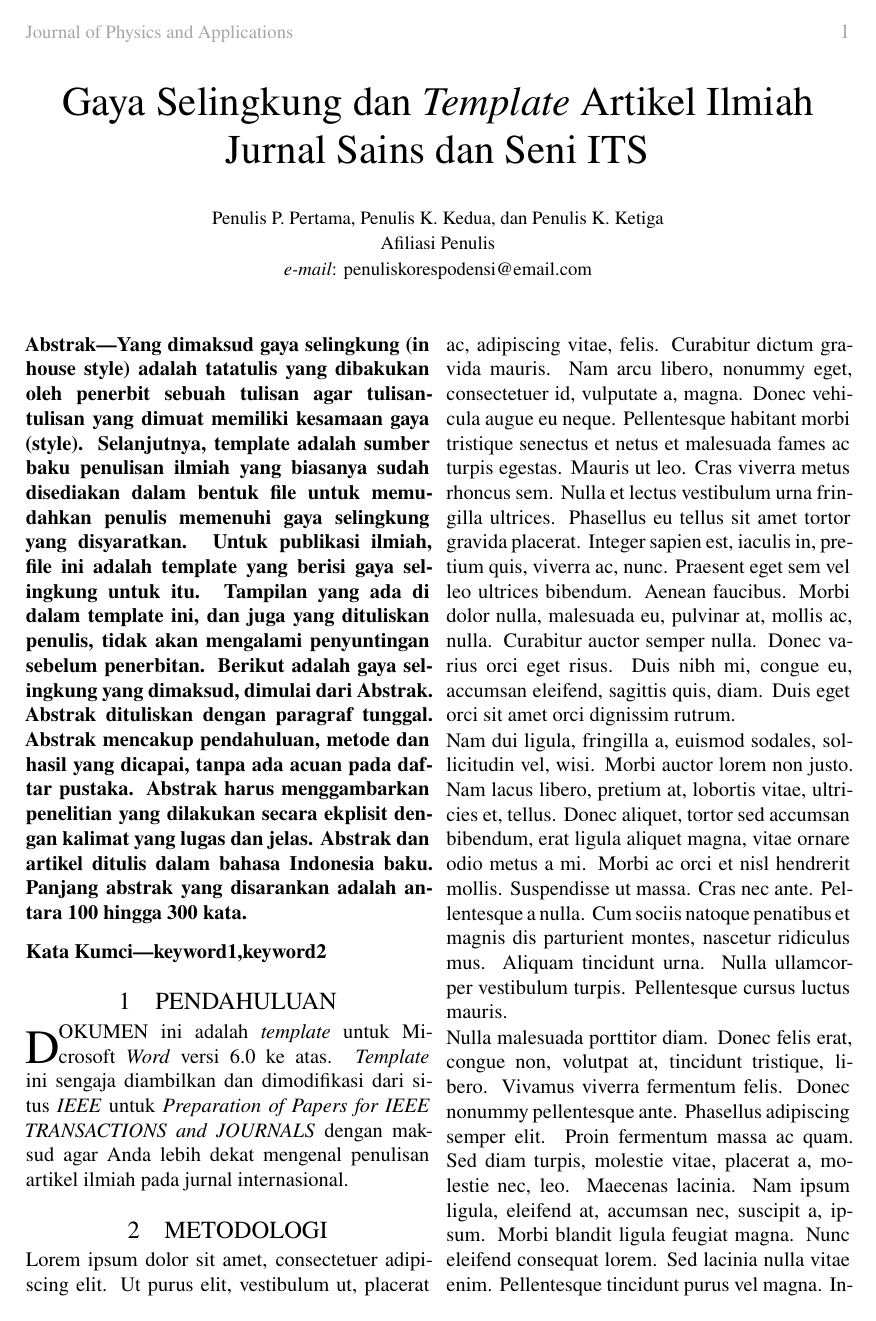
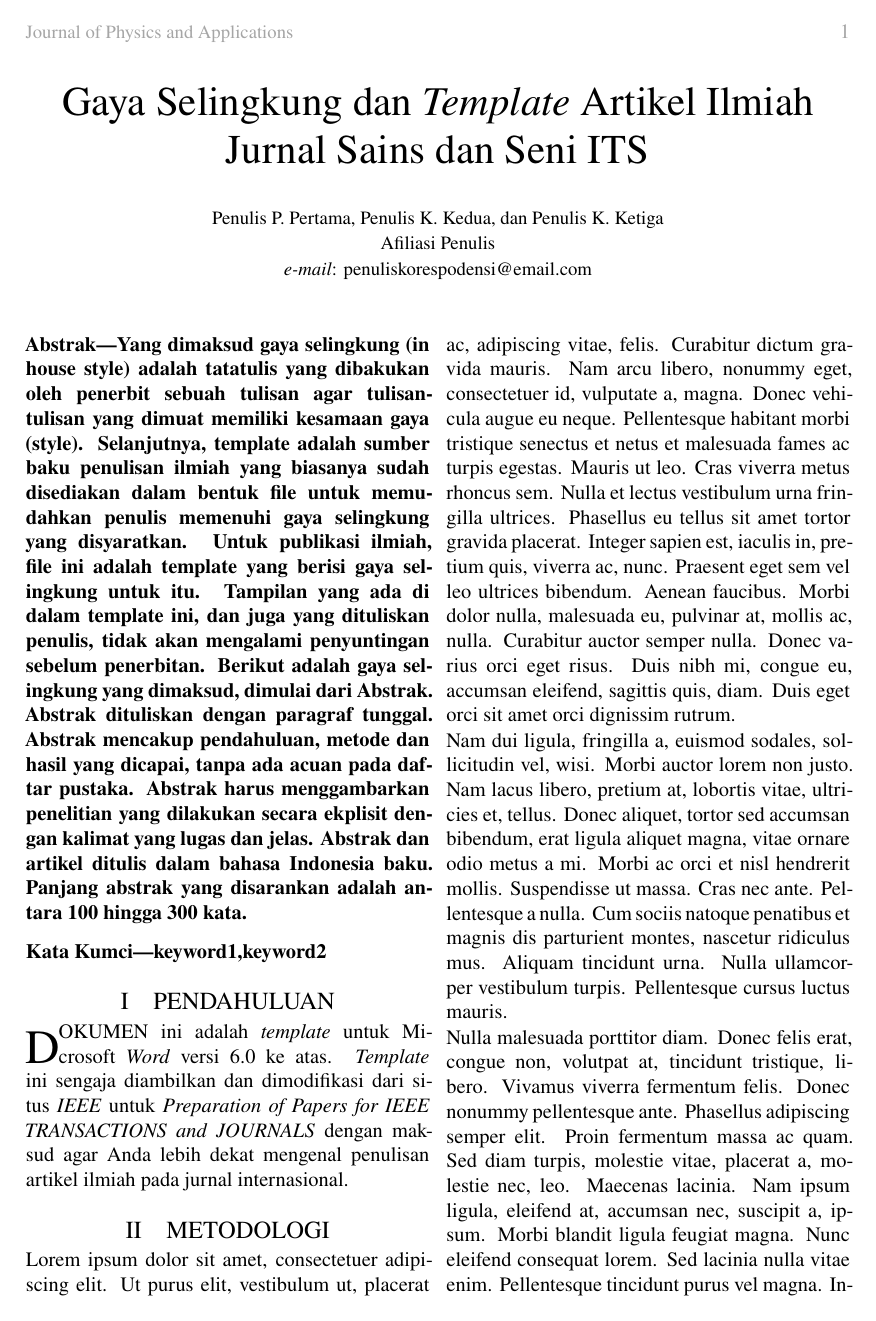
Before and after one commit to Lithfathi/TemplatePOMITS, a LaTeX document (Template_POMITS/Template_POMITS.tex): page 1 of 4. Compiled offline with pdfLaTeX.

Commit message:
Add files via upload
Roman numbering

```diff
--- a/Template_POMITS/Template_POMITS.tex
+++ b/Template_POMITS/Template_POMITS.tex
@@ -25,6 +25,8 @@
 \usepackage{newtxtext}
 \usepackage{newtxmath}
 \usepackage[T1]{fontenc}
+\renewcommand{\thesection}{\Roman{section}}  % Uppercase Roman
+% \renewcommand{\thesection}{\roman{section}} % Lowercase roman
 \usepackage{microtype}
 \usepackage{titlesec}
 \microtypesetup{
```
Also changed, not shown: Template_POMITS/Template_POMITS.pdf, 5 other files.
